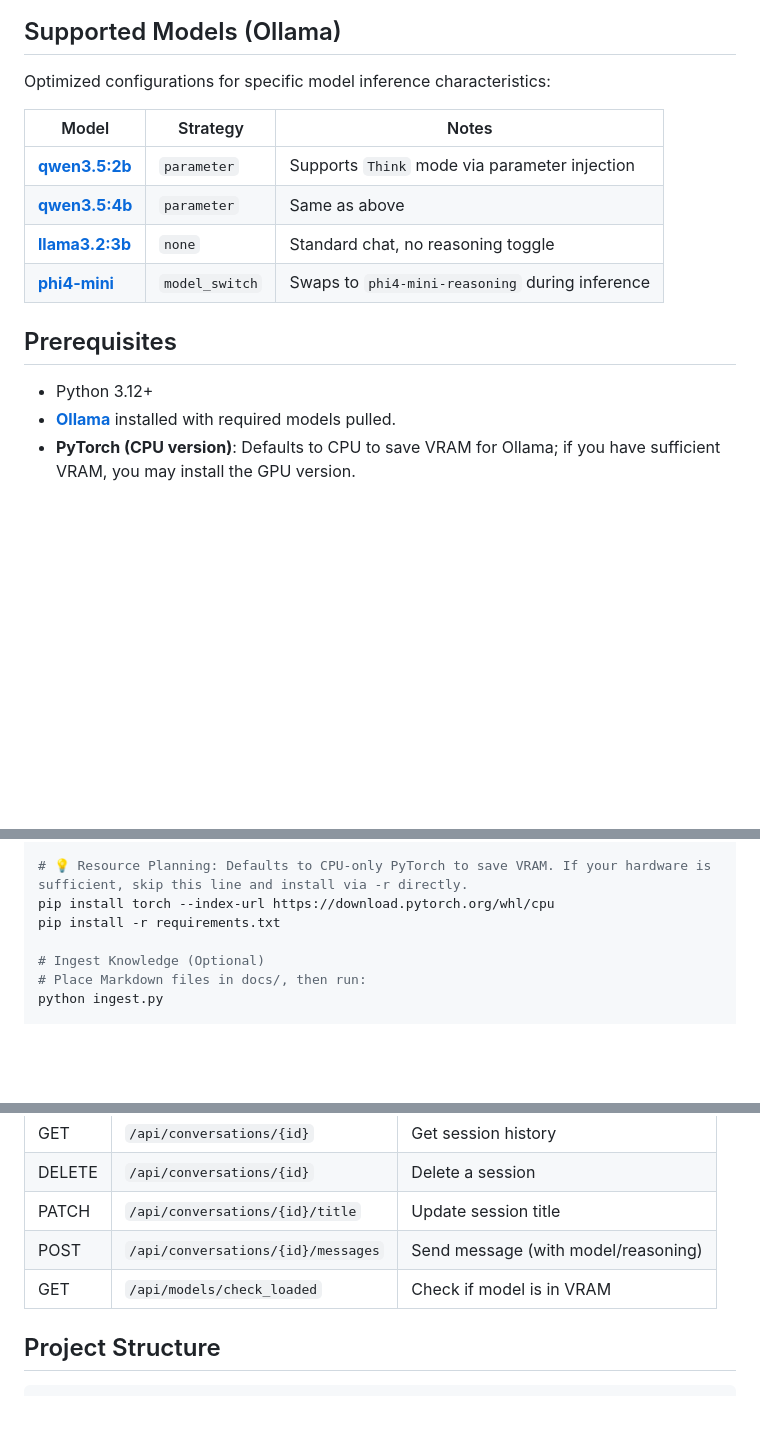
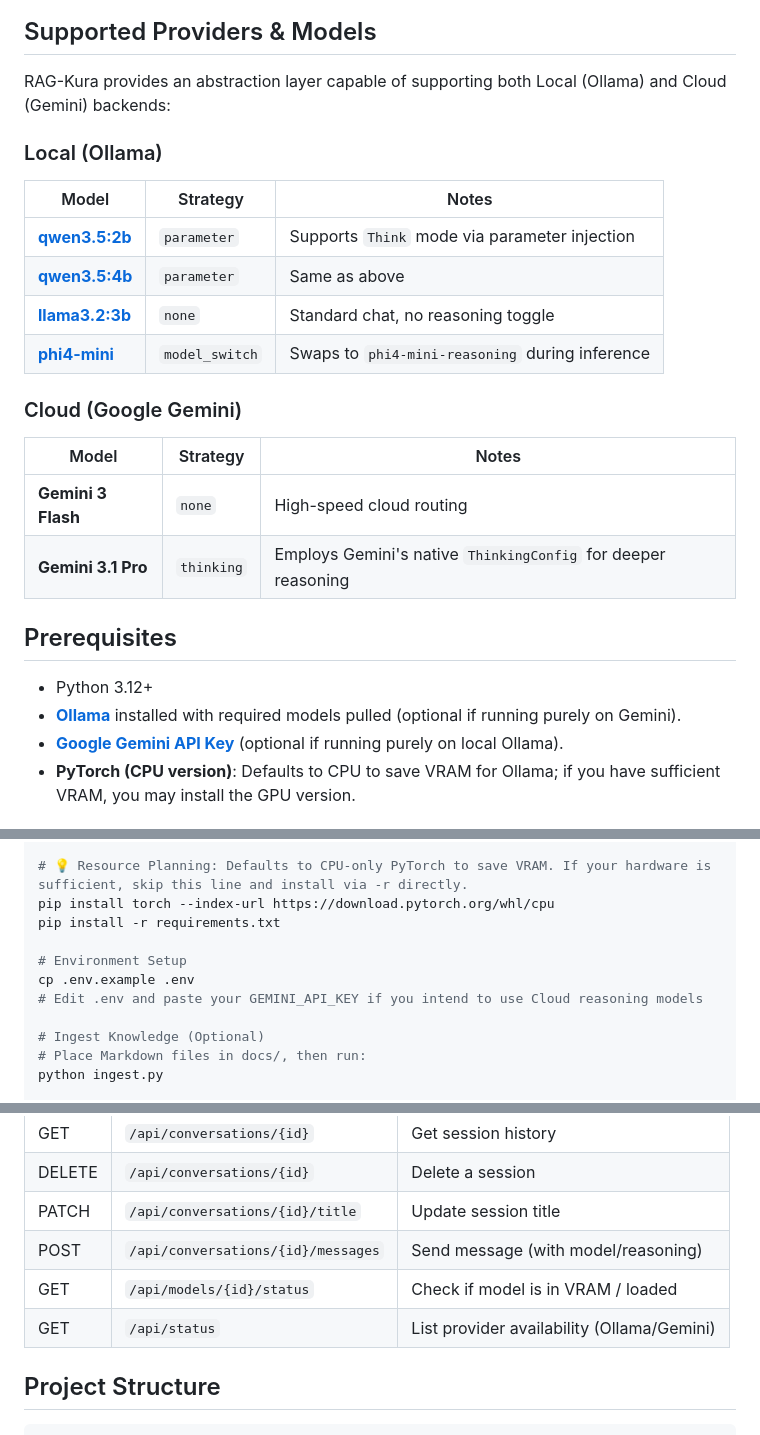
Before and after one commit to mile-chang/rag-kura, a Markdown page: README.md, 3 parts joined by grey strips. GitHub-like rendering; blank space fills up the shorter version.

````diff
--- a/README.md
+++ b/README.md
@@ -75,9 +79,10 @@ graph TB
 ```
 
-## Supported Models (Ollama)
+## Supported Providers & Models
 
-Optimized configurations for specific model inference characteristics:
+RAG-Kura provides an abstraction layer capable of supporting both Local (Ollama) and Cloud (Gemini) backends:
 
+### Local (Ollama)
 | Model | Strategy | Notes |
 |-------|----------|-------|
 | [**qwen3.5:2b**](https://ollama.com/library/qwen3.5) | `parameter` | Supports `Think` mode via parameter injection |
@@ -85,10 +90,17 @@ Optimized configurations for specific model inference characteristics:
 | [**llama3.2:3b**](https://ollama.com/library/llama3.2) | `none` | Standard chat, no reasoning toggle |
 | [**phi4-mini**](https://ollama.com/library/phi4-mini) | `model_switch` | Swaps to `phi4-mini-reasoning` during inference |
 
+### Cloud (Google Gemini)
+| Model | Strategy | Notes |
+|-------|----------|-------|
+| **Gemini 3 Flash** | `none` | High-speed cloud routing |
+| **Gemini 3.1 Pro** | `thinking` | Employs Gemini's native `ThinkingConfig` for deeper reasoning |
+
 ## Prerequisites
 
 - Python 3.12+
-- [**Ollama**](https://ollama.com/) installed with required models pulled.
+- [**Ollama**](https://ollama.com/) installed with required models pulled (optional if running purely on Gemini).
+- [**Google Gemini API Key**](https://aistudio.google.com/apikey) (optional if running purely on local Ollama).
 - **PyTorch (CPU version)**: Defaults to CPU to save VRAM for Ollama; if you have sufficient VRAM, you may install the GPU version.
 
 ## Local Development
@@ -105,6 +117,10 @@ source .venv/bin/activate
 # 💡 Resource Planning: Defaults to CPU-only PyTorch to save VRAM. If your hardware is sufficient, skip this line and install via -r directly.
 pip install torch --index-url https://download.pytorch.org/whl/cpu
 pip install -r requirements.txt
+
+# Environment Setup
+cp .env.example .env
+# Edit .env and paste your GEMINI_API_KEY if you intend to use Cloud reasoning models
 
 # Ingest Knowledge (Optional)
 # Place Markdown files in docs/, then run:
@@ -136,7 +152,8 @@ Detailed tasks are in `TODO.md`.
 | DELETE | `/api/conversations/{id}`| Delete a session |
 | PATCH | `/api/conversations/{id}/title` | Update session title |
 | POST | `/api/conversations/{id}/messages`| Send message (with model/reasoning) |
-| GET | `/api/models/check_loaded` | Check if model is in VRAM |
+| GET | `/api/models/{id}/status` | Check if model is in VRAM / loaded |
+| GET | `/api/status` | List provider availability (Ollama/Gemini) |
 
 ## Project Structure
 
````
Also changed, not shown: other parts of README.md (+8 -4 lines), README.ja.md (+25 -8 lines), README.zh-TW.md (+25 -8 lines).
